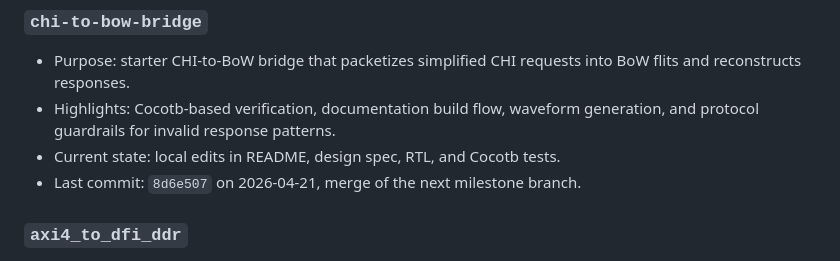
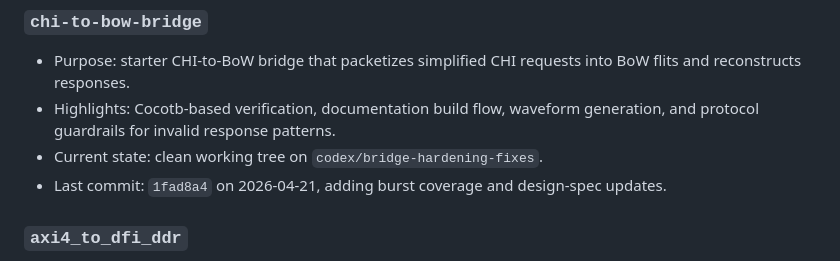
Before and after one commit to markrthomas/summary, a Markdown page: README.md, the part around one of its changes. Rendered like a GitHub page.

```diff
--- a/README.md
+++ b/README.md
@@ -40,8 +50,8 @@ This directory contains 8 Git repositories. The notes below are based on each re
 
 - Purpose: starter CHI-to-BoW bridge that packetizes simplified CHI requests into BoW flits and reconstructs responses.
 - Highlights: Cocotb-based verification, documentation build flow, waveform generation, and protocol guardrails for invalid response patterns.
-- Current state: local edits in README, design spec, RTL, and Cocotb tests.
-- Last commit: `8d6e507` on 2026-04-21, merge of the next milestone branch.
+- Current state: clean working tree on `codex/bridge-hardening-fixes`.
+- Last commit: `1fad8a4` on 2026-04-21, adding burst coverage and design-spec updates.
 
 ### `axi4_to_dfi_ddr`
 
```
Also changed, not shown: other parts of README.md (+21 -11 lines).
